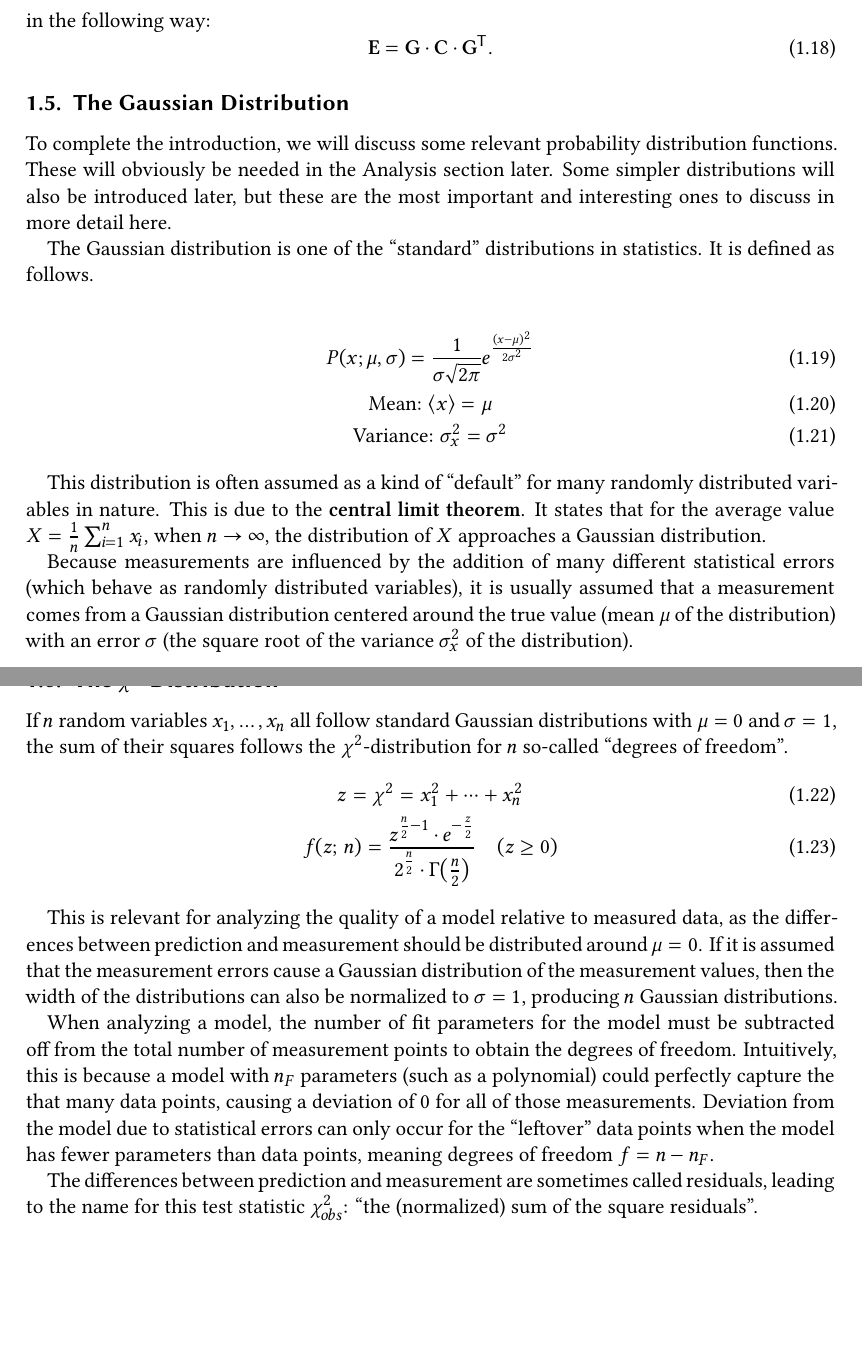
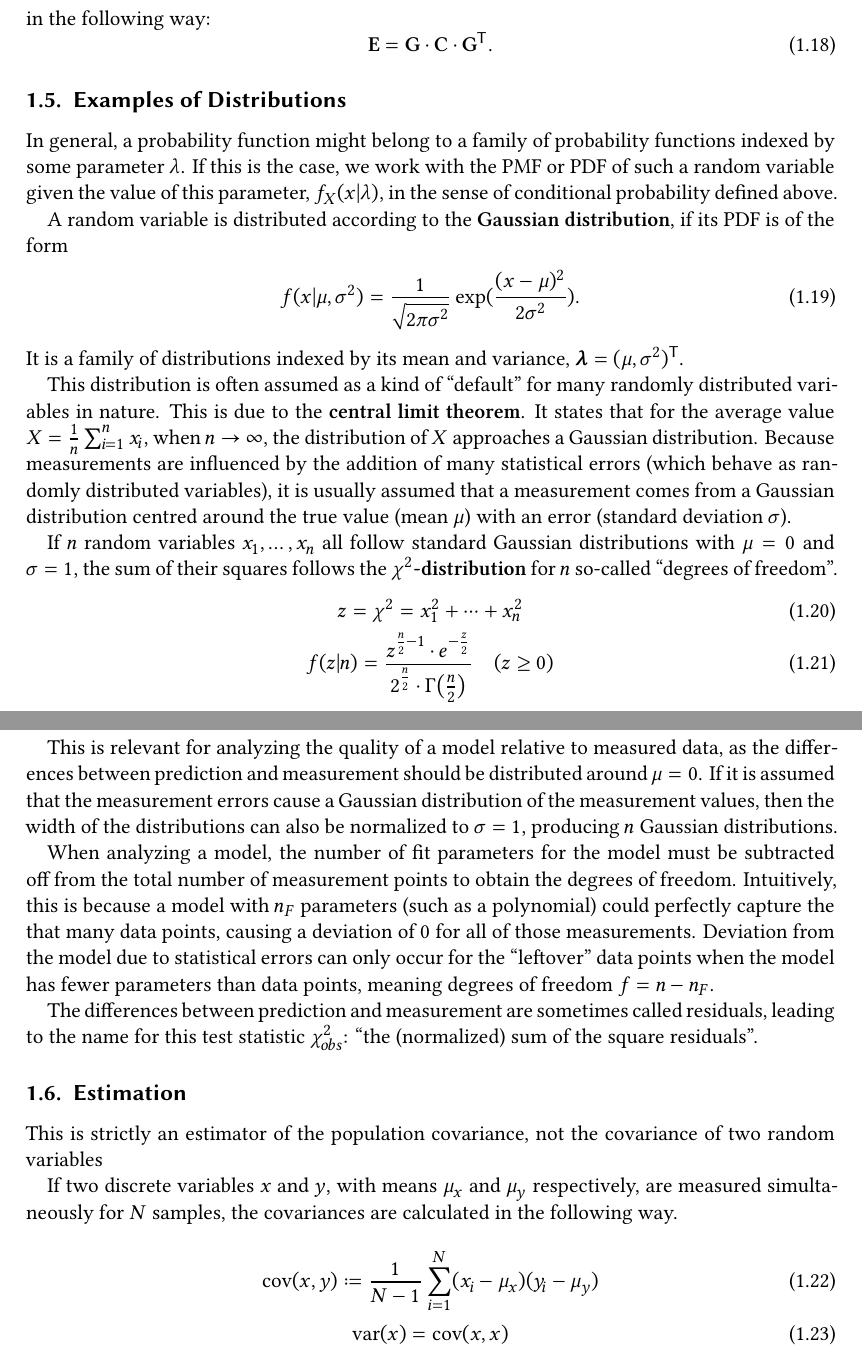
Before and after one commit to Just-Neptun/FP, a LaTeX paper (S01 Statistik/Protokoll/ausarbeitung.tex, which reads S01 Statistik/Protokoll/sections/introduction.tex): two parts of pages 5 and 6 of 26, joined at a grey line, cut so that both start at the same text, the shorter picture padded with empty space. Compiled offline with XeLaTeX.

Commit message:
rework distributions (1/n)

```diff
--- a/S01 Statistik/Protokoll/sections/introduction.tex
+++ b/S01 Statistik/Protokoll/sections/introduction.tex
@@ -118,41 +118,30 @@ Given a function \( \vec{f}\colon \reals^N \to \reals^M \) which is sufficiently
 \end{equation}
 in the following way:
 \begin{equation}
+    \label{eq:introduction:covariance_of_function}
     \mat{E} = \mat{G} \cdot \mat{C} \cdot \mat{G}\transpose.
 \end{equation}
 
+\subsection{Examples of Distributions}
+In general, a probability function might belong to a family of probability functions indexed by some parameter \( λ \).
+If this is the case, we work with the PMF or PDF of such a random variable given the value of this parameter, \( f_X(x \given λ) \), in the sense of conditional probability defined above.
 
-% This is strictly an estimator of the population covariance, not the covariance of two random variables...
-% If two discrete variables \( x \) and \( y \), with means \( \mu_x \) and \( \mu_y \) respectively, are measured simultaneously for \( N \) samples, the covariances are calculated in the following way.
-% \begin{gather}
-%     \cov (x, y) \coloneq \frac{1}{N-1} \sum_{i = 1}^{N} (x_i - \mu_{x}) (y_i - \mu_{y})
-%     \label{eq:introduction:covariance_discrete_def} \\ % referenced in least_squares.tex
-%     \var (x) = \cov (x, x)
-% \end{gather}
+A random variable is distributed according to the \define{Gaussian distribution}, if its PDF is of the form
+\begin{gather}
+    f(x \given μ, σ^2) = \frac{1}{\sqrt{2 π σ^2}} \exp(\frac{(x - μ)^2}{2 σ^2}).
+\end{gather}
+It is a family of distributions indexed by its mean and variance, \( \vec{λ} = (μ, σ^2)\transpose \).
 
-\subsection{The Gaussian Distribution}
+This distribution is often assumed as a kind of \quoteapprox{default} for many randomly distributed variables in nature.
+This is due to the \define{central limit theorem}.
+It states that for the average value \( X =
+\frac{1}{n} \sum_{i=1}^n x_i \), when \( n \rightarrow \infty \), the distribution of \( X \) approaches a Gaussian distribution.
+Because measurements are influenced by the addition of many statistical errors (which behave as randomly distributed variables), it is usually assumed that a measurement comes from a Gaussian distribution centred around the true value (mean \( \mu \)) with an error (standard deviation \( \sigma \)).
 
-To complete the introduction, we will discuss some relevant probability distribution functions. These will obviously be needed in the Analysis section later. Some simpler distributions will also be introduced later, but these are the most important and interesting ones to discuss in more detail here.
-
-The Gaussian distribution is one of the \quoteapprox{standard} distributions in statistics. It is defined as follows.
-
-\begin{gather}
-    P(x; \mu, \sigma) = \frac{1}{\sigma \sqrt{2 \pi}} e^{\frac{(x - μ)^2}{2 \sigma^2}} \\
-    \text{Mean: } \ev{x} = \mu \\
-    \text{Variance: } \sigma_{x}^2 = \sigma^2
-\end{gather}
-
-This distribution is often assumed as a kind of \quoteapprox{default} for many randomly distributed variables in nature. This is due to the \define{central limit theorem}. It states that for the average value \( X =
-\frac{1}{n} \sum_{i=1}^n x_i \), when \( n \rightarrow \infty \), the distribution of \( X \) approaches a Gaussian distribution.
-
-Because measurements are influenced by the addition of many different statistical errors (which behave as randomly distributed variables), it is usually assumed that a measurement comes from a Gaussian distribution centered around the true value (mean \( \mu \) of the distribution) with an error \( \sigma \) (the square root of the variance \( \sigma_x^2 \) of the distribution).
-
-\subsection{\texorpdfstring{The \( \chi^2 \)-Distribution}{The Chi-Squared-Distribution}}
-
-If \( n \) random variables \( x_1, \dotsc, x_n \) all follow standard Gaussian distributions with \( \mu = 0 \) and \( \sigma = 1 \), the sum of their squares follows the \( \chi^2 \)-distribution for \( n \) so-called \quotedef{degrees of freedom}.
+If \( n \) random variables \( x_1, \dotsc, x_n \) all follow standard Gaussian distributions with \( \mu = 0 \) and \( \sigma = 1 \), the sum of their squares follows the \define{\( \chi^2 \)-distribution} for \( n \) so-called \quotedef{degrees of freedom}.
 \begin{gather}
     z = \chi^2 = x_1^2 + \dotsb + x_n^2 \\
-    f(z; \, n) = \frac{z^{\frac{n}{2} - 1} \cdot e^{-\frac{z}{2}}}{2^{\frac{n}{2}} \cdot \Gamma{\big( \frac{n}{2} \big)}} \quad (z ≥ 0)
+    f(z \given n) = \frac{z^{\frac{n}{2} - 1} \cdot e^{-\frac{z}{2}}}{2^{\frac{n}{2}} \cdot \Gamma{\big( \frac{n}{2} \big)}} \quad (z ≥ 0)
     \label{eq:introduction:chi_square_distribution}
 \end{gather}
 
@@ -161,3 +150,14 @@ This is relevant for analyzing the quality of a model relative to measured data,
 When analyzing a model, the number of fit parameters for the model must be subtracted off from the total number of measurement points to obtain the degrees of freedom. Intuitively, this is because a model with \( n_F \) parameters (such as a polynomial) could perfectly capture the that many data points, causing a deviation of \( 0 \) for all of those measurements. Deviation from the model due to statistical errors can only occur for the \quoteapprox{leftover} data points when the model has fewer parameters than data points, meaning degrees of freedom \( f = n - n_F \).
 
 The differences between prediction and measurement are sometimes called residuals, leading to the name for this test statistic \( \chi^2_{obs} \): \quotedef{the (normalized) sum of the square residuals}.
+
+\subsection{Estimation}
+
+This is strictly an estimator of the population covariance, not the covariance of two random variables
+
+If two discrete variables \( x \) and \( y \), with means \( \mu_x \) and \( \mu_y \) respectively, are measured simultaneously for \( N \) samples, the covariances are calculated in the following way.
+\begin{gather}
+    \cov (x, y) \coloneq \frac{1}{N-1} \sum_{i = 1}^{N} (x_i - \mu_{x}) (y_i - \mu_{y})
+    \label{eq:introduction:covariance_discrete_def} \\ % referenced in least_squares.tex
+    \var (x) = \cov (x, x)
+\end{gather}
```
